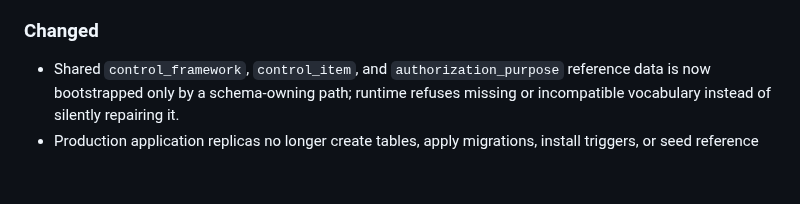
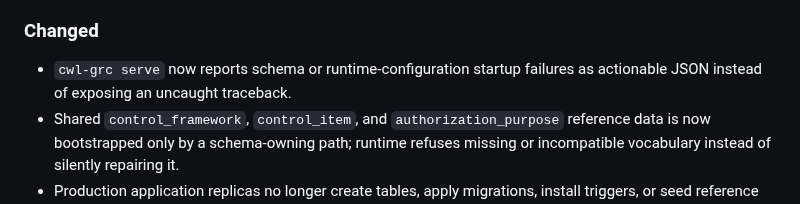
Before and after one commit to ContextualWisdomLab/governance-risk-compliance, a Markdown page: CHANGELOG.md, the part around the change. Rendered like a GitHub page; blank space fills up the shorter version.

Commit message:
docs: record actionable serve startup errors

```diff
--- a/CHANGELOG.md
+++ b/CHANGELOG.md
@@ -25,6 +25,7 @@
 
 ### Changed
 
+- `cwl-grc serve` now reports schema or runtime-configuration startup failures as actionable JSON instead of exposing an uncaught traceback.
 - Shared `control_framework`, `control_item`, and `authorization_purpose` reference data is now bootstrapped only by a schema-owning path; runtime refuses missing or incompatible vocabulary instead of silently repairing it.
 - Production application replicas no longer create tables, apply migrations, install triggers, or seed reference data during startup.
 - PostgreSQL support is scoped to major version 18 and exercised on 18.4; other majors are unsupported until they receive a separate compatibility decision and exact CI lane.
```
